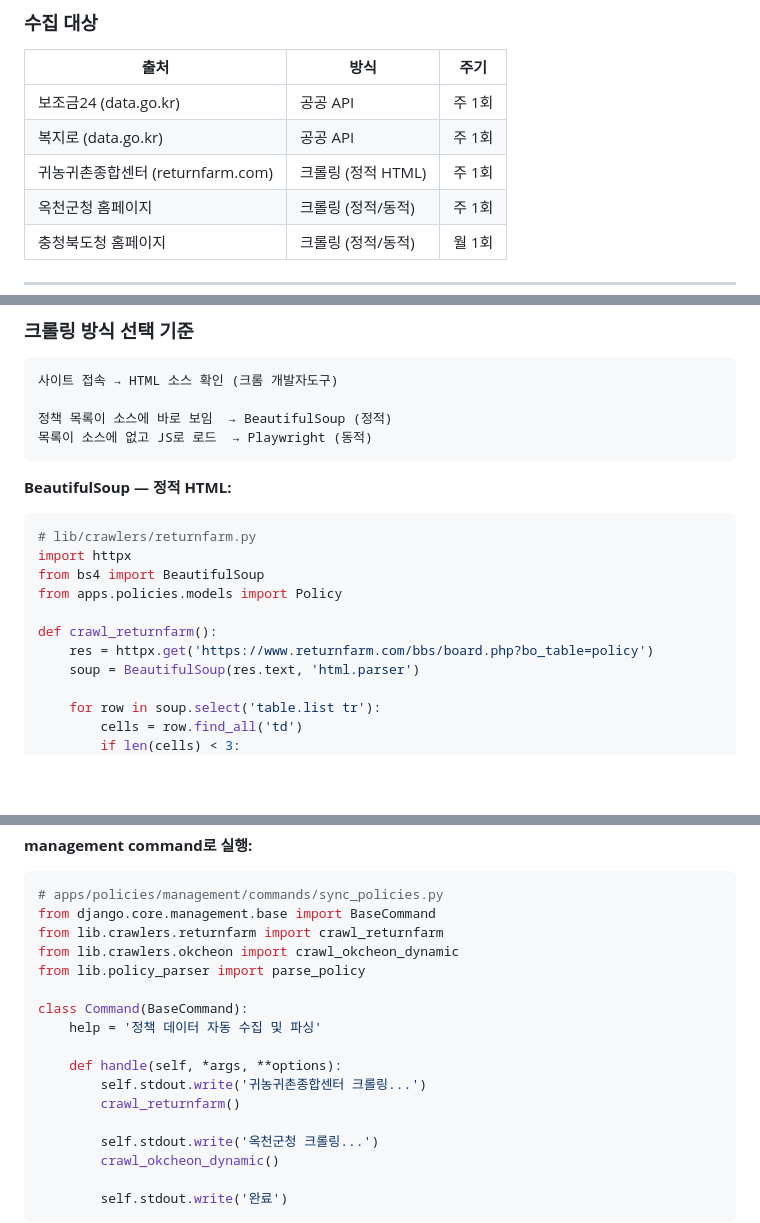
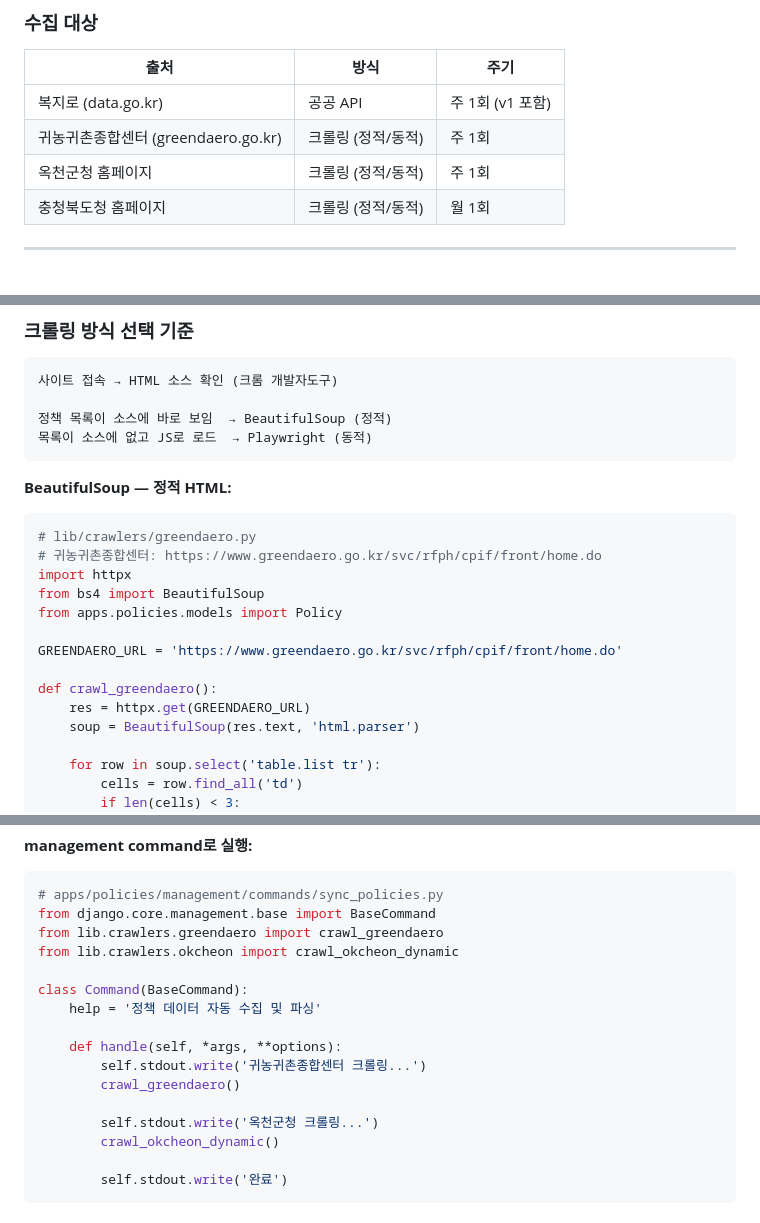
Before and after one commit to mulppulihwa/backend, a Markdown page: docs/plan/backend-plan.md, 3 parts joined by grey strips. Rendered like a GitHub page; blank space fills up the shorter version.

Commit message:
docs: 보조금24 제거, 귀농귀촌종합센터(greendaero) 크롤링으로 교체
- v2 수집 대상: 보조금24 → greendaero.go.kr 크롤링
- crawlers/returnfarm.py → crawlers/greendaero.py 변경
- platform-plan source 필드에서 보조금24 제거

Co-Authored-By: Claude Sonnet 4.6 <noreply@anthropic.com>

````diff
--- a/docs/plan/backend-plan.md
+++ b/docs/plan/backend-plan.md
@@ -1115,9 +1115,8 @@ v1.5 — 알림 기능 (카카오 알림톡)
 
 | 출처 | 방식 | 주기 |
 |---|---|---|
-| 보조금24 (data.go.kr) | 공공 API | 주 1회 |
-| 복지로 (data.go.kr) | 공공 API | 주 1회 |
-| 귀농귀촌종합센터 (returnfarm.com) | 크롤링 (정적 HTML) | 주 1회 |
+| 복지로 (data.go.kr) | 공공 API | 주 1회 (v1 포함) |
+| 귀농귀촌종합센터 (greendaero.go.kr) | 크롤링 (정적/동적) | 주 1회 |
 | 옥천군청 홈페이지 | 크롤링 (정적/동적) | 주 1회 |
 | 충청북도청 홈페이지 | 크롤링 (정적/동적) | 월 1회 |
 
@@ -1134,13 +1133,16 @@ v1.5 — 알림 기능 (카카오 알림톡)
 
 **BeautifulSoup — 정적 HTML:**
 ```python
-# lib/crawlers/returnfarm.py
+# lib/crawlers/greendaero.py
+# 귀농귀촌종합센터: https://www.greendaero.go.kr/svc/rfph/cpif/front/home.do
 import httpx
 from bs4 import BeautifulSoup
 from apps.policies.models import Policy
 
-def crawl_returnfarm():
-    res = httpx.get('https://www.returnfarm.com/bbs/board.php?bo_table=policy')
+GREENDAERO_URL = 'https://www.greendaero.go.kr/svc/rfph/cpif/front/home.do'
+
+def crawl_greendaero():
+    res = httpx.get(GREENDAERO_URL)
     soup = BeautifulSoup(res.text, 'html.parser')
 
     for row in soup.select('table.list tr'):
@@ -1219,16 +1221,15 @@ Django Admin에서 검토 대기 목록 확인 후 활성화
 ```python
 # apps/policies/management/commands/sync_policies.py
 from django.core.management.base import BaseCommand
-from lib.crawlers.returnfarm import crawl_returnfarm
+from lib.crawlers.greendaero import crawl_greendaero
 from lib.crawlers.okcheon import crawl_okcheon_dynamic
-from lib.policy_parser import parse_policy
 
 class Command(BaseCommand):
     help = '정책 데이터 자동 수집 및 파싱'
 
     def handle(self, *args, **options):
         self.stdout.write('귀농귀촌종합센터 크롤링...')
-        crawl_returnfarm()
+        crawl_greendaero()
 
         self.stdout.write('옥천군청 크롤링...')
         crawl_okcheon_dynamic()
````
Also changed, not shown: docs/plan/platform-plan.md (+4 -4 lines).
